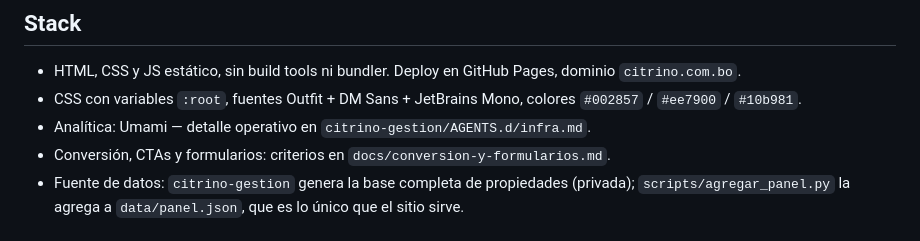
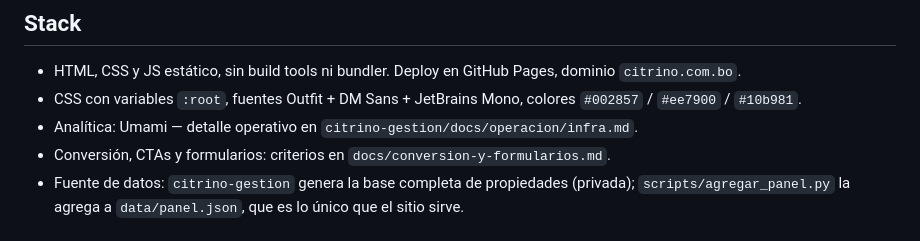
Before and after one commit to citrino-bo/web, a Markdown page: AGENTS.md, the part around the change. GitHub-like rendering.

Commit message:
docs(agents): corrige la ruta del detalle de Umami

```diff
--- a/AGENTS.md
+++ b/AGENTS.md
@@ -6,7 +6,7 @@ Reglas operativas para agentes y humanos en este repo. Quirúrgicas. Si no está
 
 - HTML, CSS y JS estático, sin build tools ni bundler. Deploy en GitHub Pages, dominio `citrino.com.bo`.
 - CSS con variables `:root`, fuentes Outfit + DM Sans + JetBrains Mono, colores `#002857` / `#ee7900` / `#10b981`.
-- Analítica: Umami — detalle operativo en `citrino-gestion/AGENTS.d/infra.md`.
+- Analítica: Umami — detalle operativo en `citrino-gestion/docs/operacion/infra.md`.
 - Conversión, CTAs y formularios: criterios en `docs/conversion-y-formularios.md`.
 - Fuente de datos: `citrino-gestion` genera la base completa de propiedades (privada); `scripts/agregar_panel.py` la agrega a `data/panel.json`, que es lo único que el sitio sirve.
 
```
